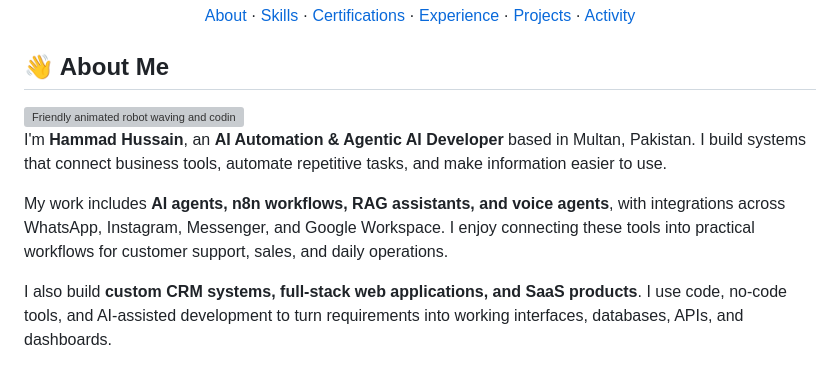
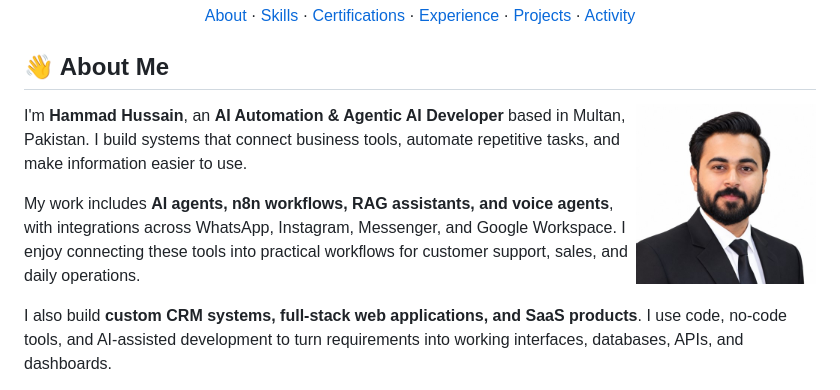
Before and after one commit to hammadfidasial/hammadfidasial, a Markdown page: README.md, the part around the change. Drawn GitHub-style; pictures changed too: assets/hammad-hussain.jpg (added); grey boxes are pictures that could not be loaded.

Commit message:
Add Hammad Hussain headshot to profile README

```diff
--- a/README.md
+++ b/README.md
@@ -16,7 +16,7 @@
 
 ## 👋 About Me
 
-<img align="right" width="240" src="./assets/coding-companion.svg" alt="Friendly animated robot waving and coding on a laptop" />
+<img align="right" width="180" src="./assets/hammad-hussain.jpg" alt="Hammad Hussain" />
 
 I'm **Hammad Hussain**, an **AI Automation & Agentic AI Developer** based in Multan, Pakistan. I build systems that connect business tools, automate repetitive tasks, and make information easier to use.
 
```
